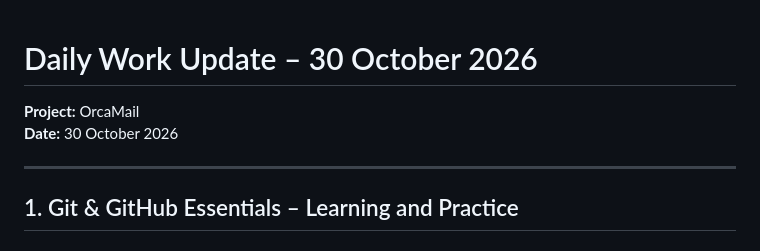
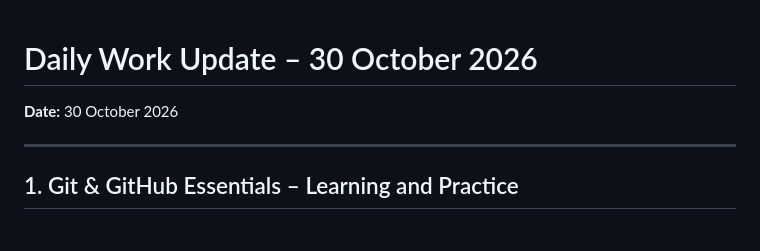
Before and after one commit to Subhrajit709/Daily-Updates, a Markdown page: README-day 2.md, the part around the change. Rendered like a GitHub page.

```diff
--- a/README-day 2.md
+++ b/README-day 2.md
@@ -3,10 +3,9 @@
 
 # Daily Work Update – 30 October 2026
 
-**Project:** OrcaMail
 **Date:** 30 October 2026
 
----
+----------------------------------------------------------------
 
 ## 1. Git & GitHub Essentials – Learning and Practice
 
```
Also changed, not shown: README-day 3.md (added, +161 -0 lines).
